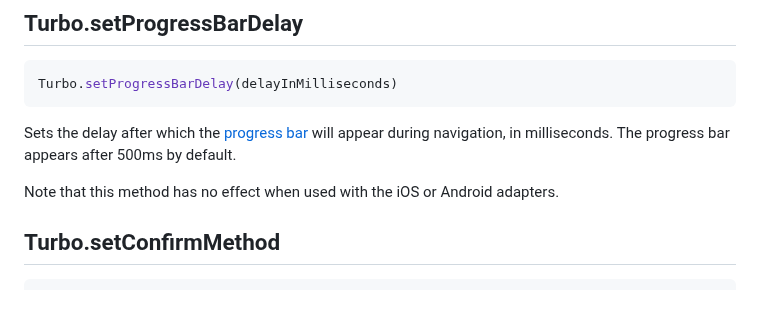
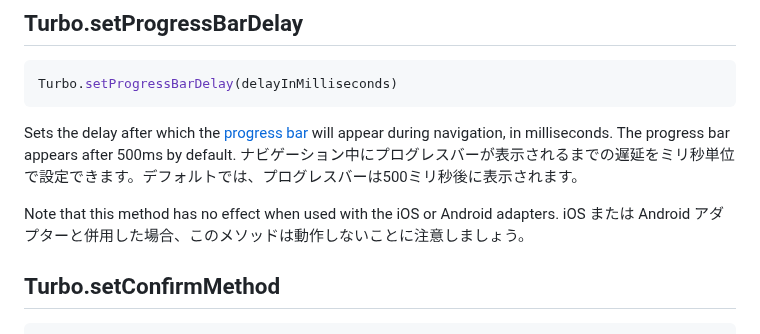
Before and after one commit to everyleaf/hotwire_ja, a Markdown page: turbo/reference/drive.md, the part around the change. Drawn GitHub-style; blank space fills up the shorter version.

Commit message:
Translate the content of Turbo.setProgressBarDelay

````diff
--- a/turbo/reference/drive.md
+++ b/turbo/reference/drive.md
@@ -52,8 +52,10 @@ Turbo.setProgressBarDelay(delayInMilliseconds)
 ```
 
 Sets the delay after which the [progress bar](/handbook/drive#displaying-progress) will appear during navigation, in milliseconds. The progress bar appears after 500ms by default.
+ナビゲーション中にプログレスバーが表示されるまでの遅延をミリ秒単位で設定できます。デフォルトでは、プログレスバーは500ミリ秒後に表示されます。
 
 Note that this method has no effect when used with the iOS or Android adapters.
+iOS または Android アダプターと併用した場合、このメソッドは動作しないことに注意しましょう。
 
 ## Turbo.setConfirmMethod
 
````
